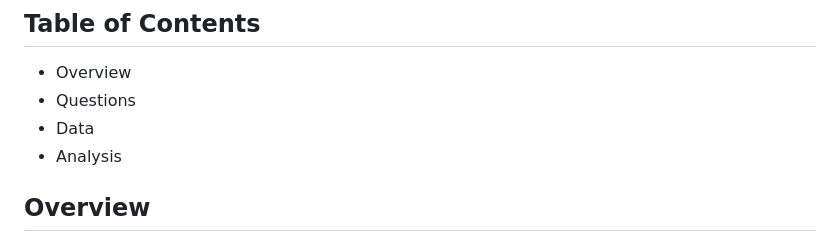
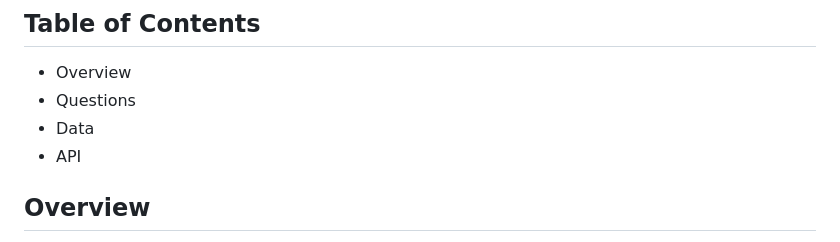
Before and after one commit to AdamTuor/Project-3, a Markdown page: README.md, the part around the change. Rendered like a GitHub page.

```diff
--- a/README.md
+++ b/README.md
@@ -13,7 +13,7 @@
 * Overview
 * Questions
 * Data
-* Analysis
+* API
 
 ## **<span style="text-decoration:underline;">Overview</span>**
 
```
